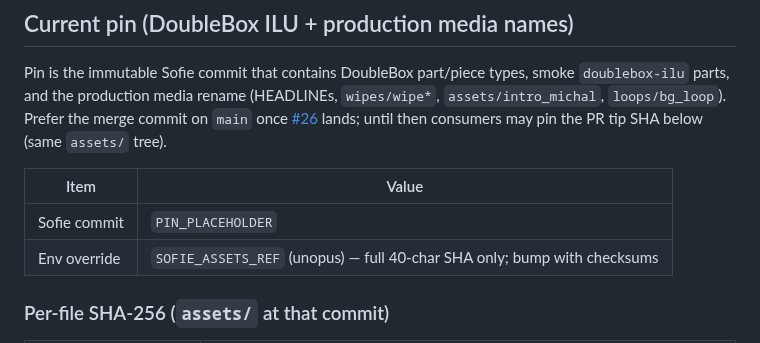
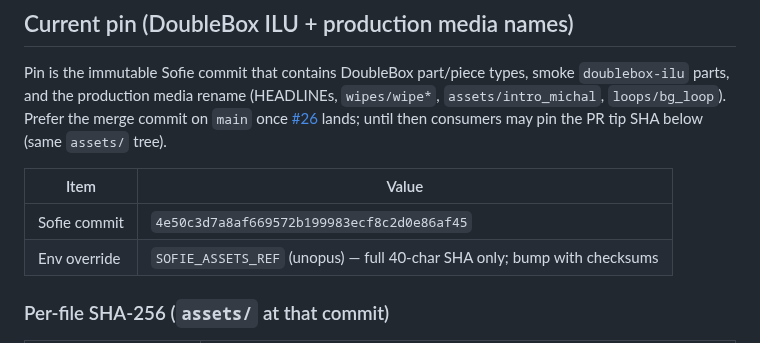
Before and after one commit to tojemoc/sofie, a Markdown page: docs/integration/MEGAREPO-ASSETS-FETCH.md, the part around the change. Rendered like a GitHub page.

Commit message:
docs(integration): pin megarepo assets to 4e50c3d7a8af
Co-authored-by: Jakub Doboš <kubo6472@users.noreply.github.com>

```diff
--- a/docs/integration/MEGAREPO-ASSETS-FETCH.md
+++ b/docs/integration/MEGAREPO-ASSETS-FETCH.md
@@ -35,7 +35,7 @@ the PR tip SHA below (same `assets/` tree).
 
 | Item | Value |
 |------|--------|
-| Sofie commit | `PIN_PLACEHOLDER` |
+| Sofie commit | `4e50c3d7a8af669572b199983ecf8c2d0e86af45` |
 | Env override | `SOFIE_ASSETS_REF` (unopus) — full 40-char SHA only; bump with checksums |
 
 ### Per-file SHA-256 (`assets/` at that commit)
```
